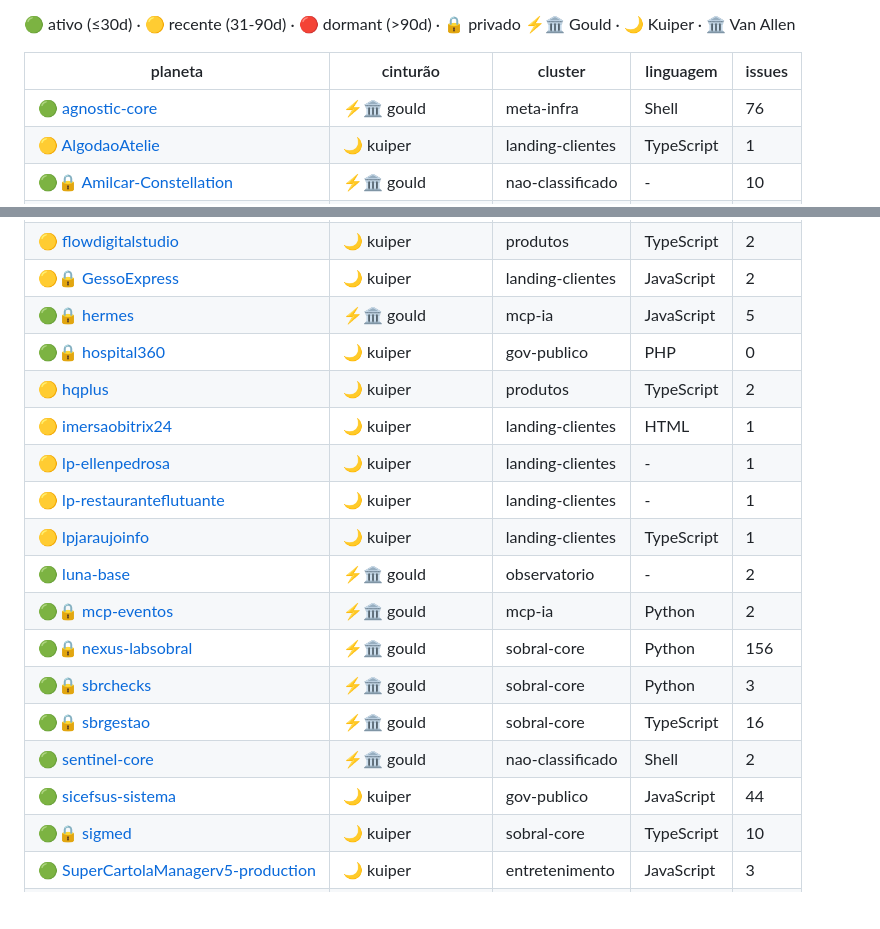
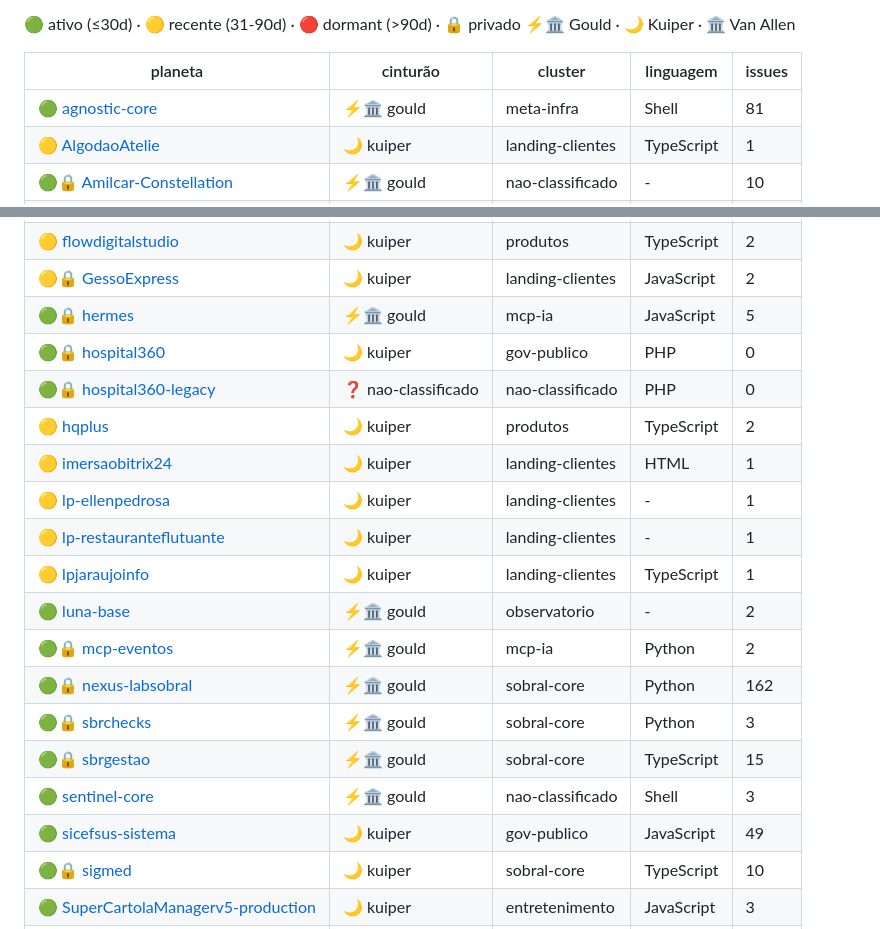
Before and after one commit to paulinett1508-dev/theuniverse, a Markdown page: planets/_index.md, 2 parts joined by grey strips. Rendered like a GitHub page; blank space fills up the shorter version.

```diff
--- a/planets/_index.md
+++ b/planets/_index.md
@@ -7,7 +7,7 @@
 
 | planeta | cinturão | cluster | linguagem | issues |
 |---|---|---|---|---|
-| 🟢 [agnostic-core](planets/agnostic-core.md) | ⚡🏛️ gould | meta-infra | Shell | 76 |
+| 🟢 [agnostic-core](planets/agnostic-core.md) | ⚡🏛️ gould | meta-infra | Shell | 81 |
 | 🟡 [AlgodaoAtelie](planets/AlgodaoAtelie.md) | 🌙 kuiper | landing-clientes | TypeScript | 1 |
 | 🟢🔒 [Amilcar-Constellation](planets/Amilcar-Constellation.md) | ⚡🏛️ gould | nao-classificado | - | 10 |
 | 🟢🔒 [amilcar-cortex](planets/amilcar-cortex.md) | ⚡🏛️ gould | sobral-core | Python | 1 |
@@ -24,6 +24,7 @@
 | 🟡🔒 [GessoExpress](planets/GessoExpress.md) | 🌙 kuiper | landing-clientes | JavaScript | 2 |
 | 🟢🔒 [hermes](planets/hermes.md) | ⚡🏛️ gould | mcp-ia | JavaScript | 5 |
 | 🟢🔒 [hospital360](planets/hospital360.md) | 🌙 kuiper | gov-publico | PHP | 0 |
+| 🟢🔒 [hospital360-legacy](planets/hospital360-legacy.md) | ❓ nao-classificado | nao-classificado | PHP | 0 |
 | 🟡 [hqplus](planets/hqplus.md) | 🌙 kuiper | produtos | TypeScript | 2 |
 | 🟡 [imersaobitrix24](planets/imersaobitrix24.md) | 🌙 kuiper | landing-clientes | HTML | 1 |
 | 🟡 [lp-ellenpedrosa](planets/lp-ellenpedrosa.md) | 🌙 kuiper | landing-clientes | - | 1 |
@@ -31,11 +32,11 @@
 | 🟡 [lpjaraujoinfo](planets/lpjaraujoinfo.md) | 🌙 kuiper | landing-clientes | TypeScript | 1 |
 | 🟢 [luna-base](planets/luna-base.md) | ⚡🏛️ gould | observatorio | - | 2 |
 | 🟢🔒 [mcp-eventos](planets/mcp-eventos.md) | ⚡🏛️ gould | mcp-ia | Python | 2 |
-| 🟢🔒 [nexus-labsobral](planets/nexus-labsobral.md) | ⚡🏛️ gould | sobral-core | Python | 156 |
+| 🟢🔒 [nexus-labsobral](planets/nexus-labsobral.md) | ⚡🏛️ gould | sobral-core | Python | 162 |
 | 🟢🔒 [sbrchecks](planets/sbrchecks.md) | ⚡🏛️ gould | sobral-core | Python | 3 |
-| 🟢🔒 [sbrgestao](planets/sbrgestao.md) | ⚡🏛️ gould | sobral-core | TypeScript | 16 |
-| 🟢 [sentinel-core](planets/sentinel-core.md) | ⚡🏛️ gould | nao-classificado | Shell | 2 |
-| 🟢 [sicefsus-sistema](planets/sicefsus-sistema.md) | 🌙 kuiper | gov-publico | JavaScript | 44 |
+| 🟢🔒 [sbrgestao](planets/sbrgestao.md) | ⚡🏛️ gould | sobral-core | TypeScript | 15 |
+| 🟢 [sentinel-core](planets/sentinel-core.md) | ⚡🏛️ gould | nao-classificado | Shell | 3 |
+| 🟢 [sicefsus-sistema](planets/sicefsus-sistema.md) | 🌙 kuiper | gov-publico | JavaScript | 49 |
 | 🟢🔒 [sigmed](planets/sigmed.md) | 🌙 kuiper | sobral-core | TypeScript | 10 |
 | 🟢 [SuperCartolaManagerv5-production](planets/SuperCartolaManagerv5-production.md) | 🌙 kuiper | entretenimento | JavaScript | 3 |
 | 🟡 [temperodemamae](planets/temperodemamae.md) | ❓ nao-classificado | landing-clientes | HTML | 1 |
```
Also changed, not shown: other parts of planets/_index.md (+1 -1 lines), CHANGELOG.md (+5 -0 lines), planets/hospital360-legacy.md (added, +33 -0 lines).
